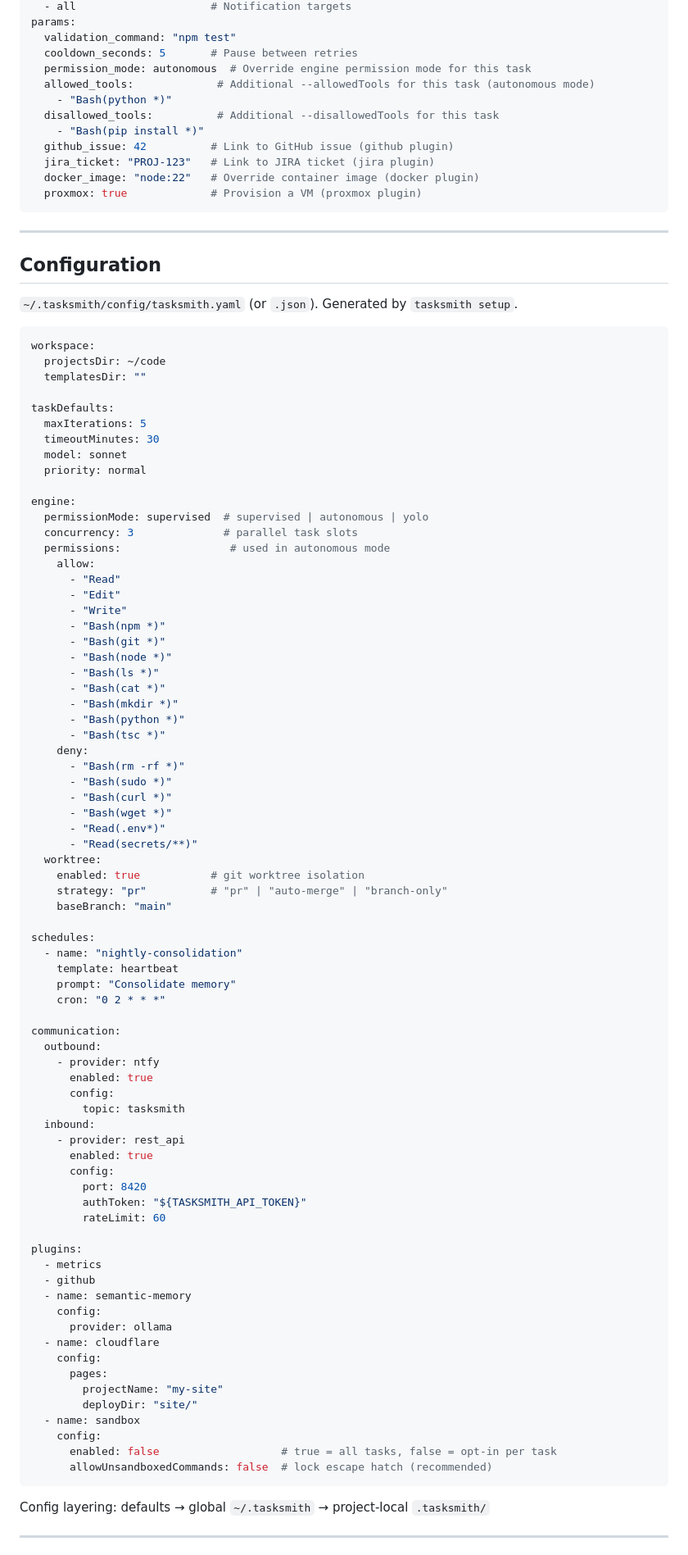
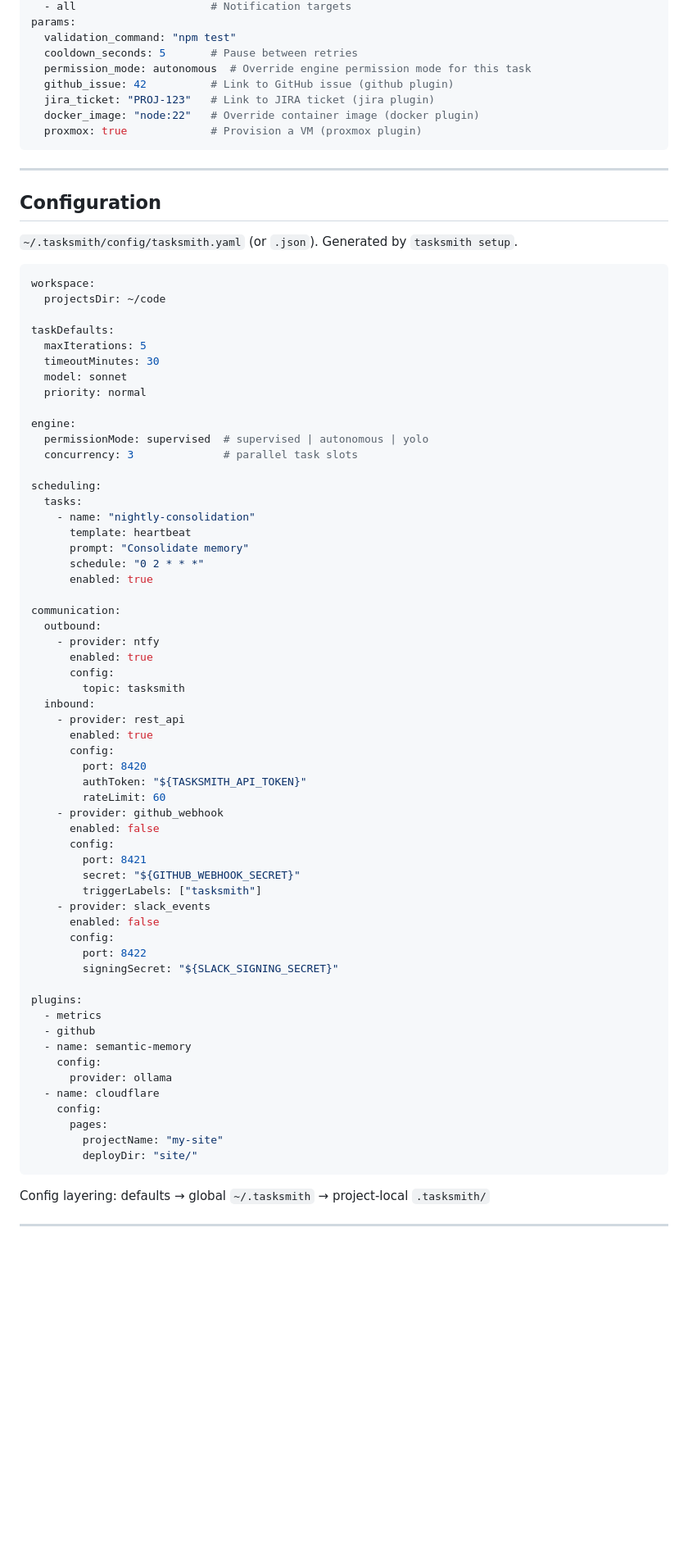
Before and after one commit to mattezell/tasksmith, a Markdown page: README.md, the part around one of its changes. Shown at 82% size. GitHub-like rendering; blank space fills up the shorter version.

````diff
--- a/README.md
+++ b/README.md
@@ -786,10 +731,6 @@ params:
   validation_command: "npm test"
   cooldown_seconds: 5       # Pause between retries
   permission_mode: autonomous  # Override engine permission mode for this task
-  allowed_tools:             # Additional --allowedTools for this task (autonomous mode)
-    - "Bash(python *)"
-  disallowed_tools:          # Additional --disallowedTools for this task
-    - "Bash(pip install *)"
   github_issue: 42          # Link to GitHub issue (github plugin)
   jira_ticket: "PROJ-123"   # Link to JIRA ticket (jira plugin)
   docker_image: "node:22"   # Override container image (docker plugin)
@@ -805,7 +746,6 @@ params:
 ```yaml
 workspace:
   projectsDir: ~/code
-  templatesDir: ""
 
 taskDefaults:
   maxIterations: 5
@@ -816,36 +756,14 @@ taskDefaults:
 engine:
   permissionMode: supervised  # supervised | autonomous | yolo
   concurrency: 3              # parallel task slots
-  permissions:                 # used in autonomous mode
-    allow:
-      - "Read"
-      - "Edit"
-      - "Write"
-      - "Bash(npm *)"
-      - "Bash(git *)"
-      - "Bash(node *)"
-      - "Bash(ls *)"
-      - "Bash(cat *)"
-      - "Bash(mkdir *)"
-      - "Bash(python *)"
-      - "Bash(tsc *)"
-    deny:
-      - "Bash(rm -rf *)"
-      - "Bash(sudo *)"
-      - "Bash(curl *)"
-      - "Bash(wget *)"
-      - "Read(.env*)"
-      - "Read(secrets/**)"
-  worktree:
-    enabled: true           # git worktree isolation
-    strategy: "pr"          # "pr" | "auto-merge" | "branch-only"
-    baseBranch: "main"
 
-schedules:
-  - name: "nightly-consolidation"
-    template: heartbeat
-    prompt: "Consolidate memory"
-    cron: "0 2 * * *"
+scheduling:
+  tasks:
+    - name: "nightly-consolidation"
+      template: heartbeat
+      prompt: "Consolidate memory"
+      schedule: "0 2 * * *"
+      enabled: true
 
 communication:
   outbound:
@@ -860,6 +778,17 @@ communication:
         port: 8420
         authToken: "${TASKSMITH_API_TOKEN}"
         rateLimit: 60
+    - provider: github_webhook
+      enabled: false
+      config:
+        port: 8421
+        secret: "${GITHUB_WEBHOOK_SECRET}"
+        triggerLabels: ["tasksmith"]
+    - provider: slack_events
+      enabled: false
+      config:
+        port: 8422
+        signingSecret: "${SLACK_SIGNING_SECRET}"
 
 plugins:
   - metrics
@@ -872,10 +801,6 @@ plugins:
       pages:
         projectName: "my-site"
         deployDir: "site/"
-  - name: sandbox
-    config:
-      enabled: false                   # true = all tasks, false = opt-in per task
-      allowUnsandboxedCommands: false  # lock escape hatch (recommended)
 ```
 
 Config layering: defaults → global `~/.tasksmith` → project-local `.tasksmith/`
````
Also changed, not shown: other parts of README.md (+40 -134 lines), CHANGELOG.md (+8 -0 lines), CLAUDE.md (+6 -6 lines).
